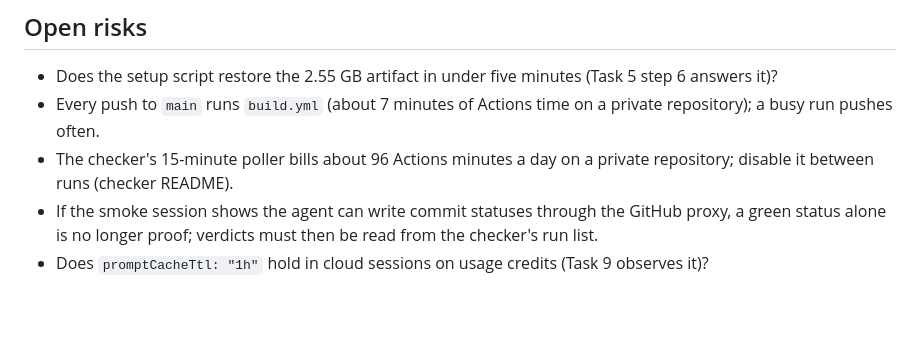
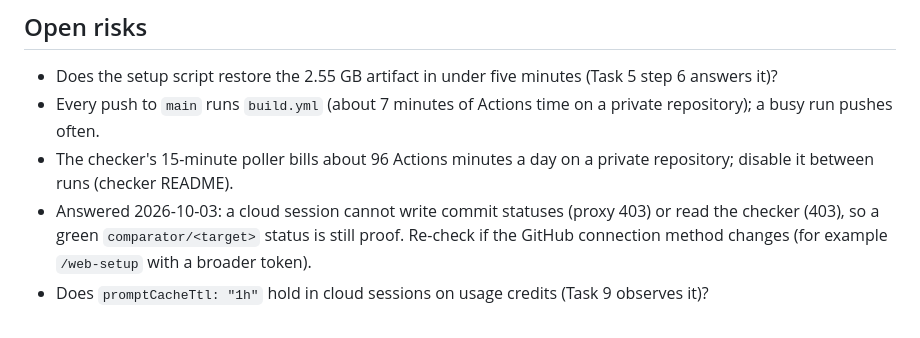
Before and after one commit to danielpuri1901/erdos-lean-formalization, a Markdown page: HANDOFF.md, the part around the change. Rendered like a GitHub page.

```diff
--- a/HANDOFF.md
+++ b/HANDOFF.md
@@ -95,5 +95,5 @@ Next, in this order:
 - Does the setup script restore the 2.55 GB artifact in under five minutes (Task 5 step 6 answers it)?
 - Every push to `main` runs `build.yml` (about 7 minutes of Actions time on a private repository); a busy run pushes often.
 - The checker's 15-minute poller bills about 96 Actions minutes a day on a private repository; disable it between runs (checker README).
-- If the smoke session shows the agent can write commit statuses through the GitHub proxy, a green status alone is no longer proof; verdicts must then be read from the checker's run list.
+- Answered 2026-10-03: a cloud session cannot write commit statuses (proxy 403) or read the checker (403), so a green `comparator/<target>` status is still proof. Re-check if the GitHub connection method changes (for example `/web-setup` with a broader token).
 - Does `promptCacheTtl: "1h"` hold in cloud sessions on usage credits (Task 9 observes it)?
```
Also changed, not shown: docs/cloud-probe.md (+7 -0 lines).
